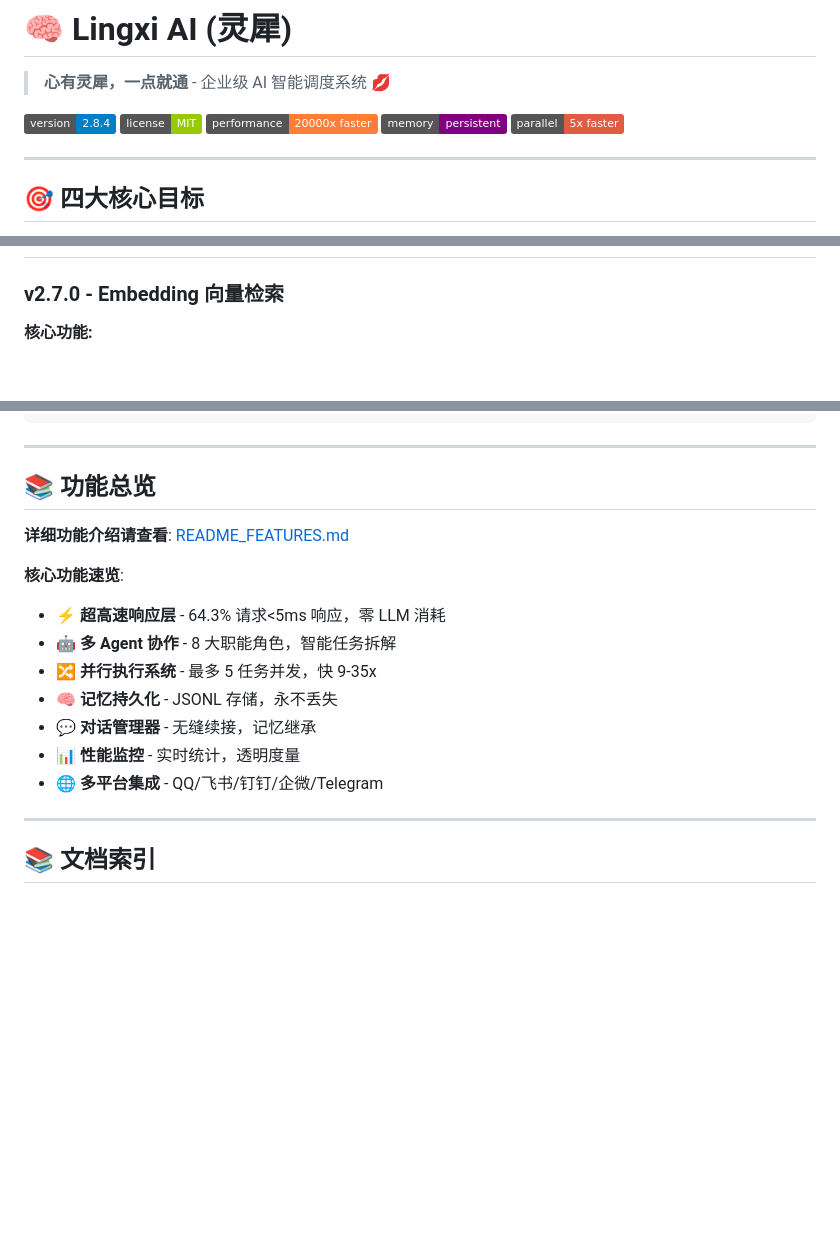
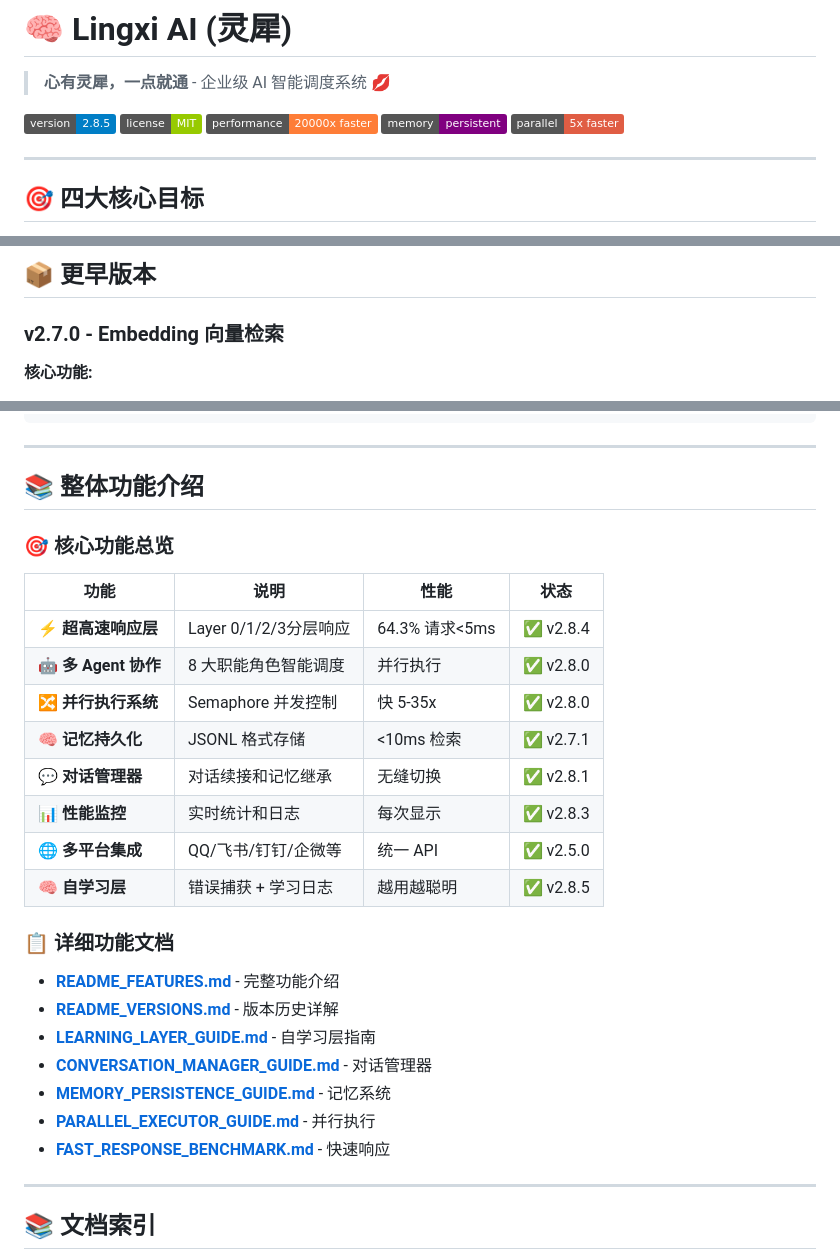
Before and after one commit to AI-Scarlett/lingxi-ai, a Markdown page: README.md, 3 parts joined by grey strips. Rendered like a GitHub page; badges without logos; blank space fills up the shorter version.

Commit message:
📚 README 完善：完整版本历史和整体功能介绍
更新内容:
- 更新版本徽章到 v2.8.5
- 新增 README_VERSIONS.md: 完整版本历史 (v2.8.0-v2.8.5)
- README.md 添加所有版本详细介绍
- 整体功能表格更新到 v2.8.5
- 添加详细功能文档链接

by Scarlett 💋

```diff
--- a/README.md
+++ b/README.md
@@ -2,7 +2,7 @@
 
 > **心有灵犀，一点就通** - 企业级 AI 智能调度系统 💋
 
-[![Version](https://img.shields.io/badge/version-2.8.4-blue.svg)](https://github.com/AI-Scarlett/lingxi-ai/releases)
+[![Version](https://img.shields.io/badge/version-2.8.5-blue.svg)](https://github.com/AI-Scarlett/lingxi-ai/releases)
 [![License](https://img.shields.io/badge/license-MIT-green.svg)](LICENSE)
 [![Performance](https://img.shields.io/badge/performance-20000x%20faster-orange.svg)](FAST_RESPONSE_BENCHMARK.md)
 [![Memory](https://img.shields.io/badge/memory-persistent-purple.svg)](MEMORY_PERSISTENCE_GUIDE.md)
@@ -245,3 +319,4 @@ python3 scripts/memory_persistence.py migrate user_123
+## 📦 更早版本
 
 ### v2.7.0 - Embedding 向量检索
 
@@ -370,18 +445,30 @@ lingxi-ai/
 
 ---
 
-## 📚 功能总览
+## 📚 整体功能介绍
 
-**详细功能介绍请查看**: [README_FEATURES.md](README_FEATURES.md)
+### 🎯 核心功能总览
 
-**核心功能速览**:
-- ⚡ **超高速响应层** - 64.3% 请求<5ms 响应，零 LLM 消耗
-- 🤖 **多 Agent 协作** - 8 大职能角色，智能任务拆解
-- 🔀 **并行执行系统** - 最多 5 任务并发，快 9-35x
-- 🧠 **记忆持久化** - JSONL 存储，永不丢失
-- 💬 **对话管理器** - 无缝续接，记忆继承
-- 📊 **性能监控** - 实时统计，透明度量
-- 🌐 **多平台集成** - QQ/飞书/钉钉/企微/Telegram
+| 功能 | 说明 | 性能 | 状态 |
+|------|------|------|------|
+| ⚡ **超高速响应层** | Layer 0/1/2/3分层响应 | 64.3% 请求<5ms | ✅ v2.8.4 |
+| 🤖 **多 Agent 协作** | 8 大职能角色智能调度 | 并行执行 | ✅ v2.8.0 |
+| 🔀 **并行执行系统** | Semaphore 并发控制 | 快 5-35x | ✅ v2.8.0 |
+| 🧠 **记忆持久化** | JSONL 格式存储 | <10ms 检索 | ✅ v2.7.1 |
+| 💬 **对话管理器** | 对话续接和记忆继承 | 无缝切换 | ✅ v2.8.1 |
+| 📊 **性能监控** | 实时统计和日志 | 每次显示 | ✅ v2.8.3 |
+| 🌐 **多平台集成** | QQ/飞书/钉钉/企微等 | 统一 API | ✅ v2.5.0 |
+| 🧠 **自学习层** | 错误捕获 + 学习日志 | 越用越聪明 | ✅ v2.8.5 |
+
+### 📋 详细功能文档
+
+- **[README_FEATURES.md](README_FEATURES.md)** - 完整功能介绍
+- **[README_VERSIONS.md](README_VERSIONS.md)** - 版本历史详解
+- **[LEARNING_LAYER_GUIDE.md](LEARNING_LAYER_GUIDE.md)** - 自学习层指南
+- **[CONVERSATION_MANAGER_GUIDE.md](scripts/CONVERSATION_MANAGER_GUIDE.md)** - 对话管理器
+- **[MEMORY_PERSISTENCE_GUIDE.md](scripts/MEMORY_PERSISTENCE_GUIDE.md)** - 记忆系统
+- **[PARALLEL_EXECUTOR_GUIDE.md](scripts/PARALLEL_EXECUTOR_GUIDE.md)** - 并行执行
+- **[FAST_RESPONSE_BENCHMARK.md](scripts/FAST_RESPONSE_BENCHMARK.md)** - 快速响应
 
 ---
 
```
Also changed, not shown: other parts of README.md (+75 -1 lines), README_VERSIONS.md (added, +260 -0 lines).
